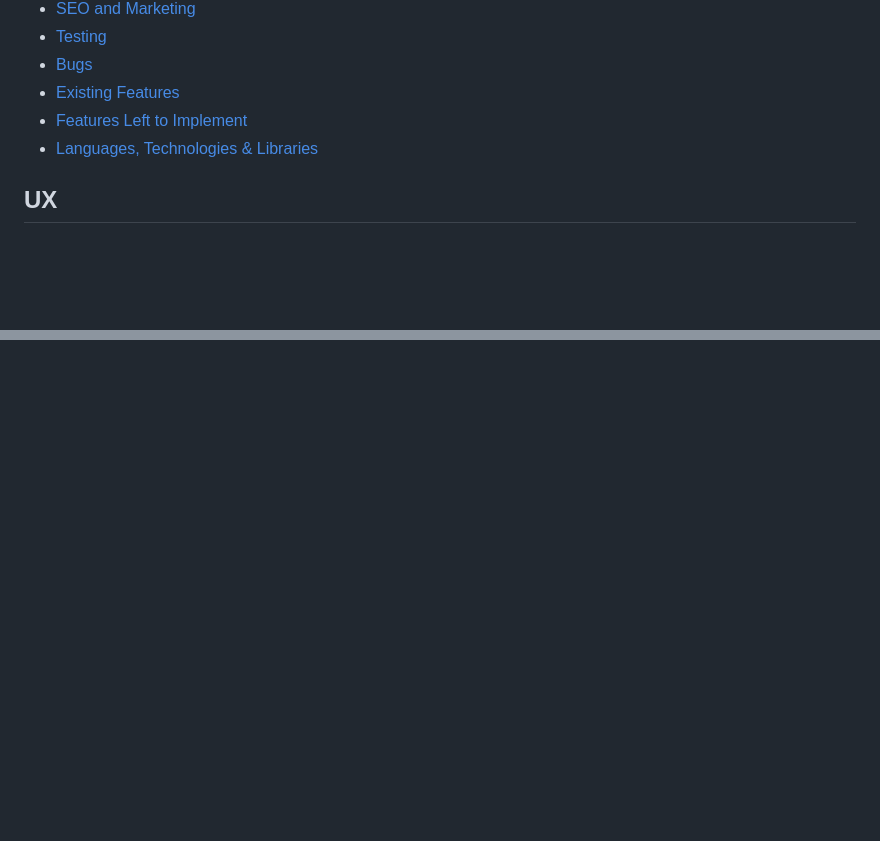
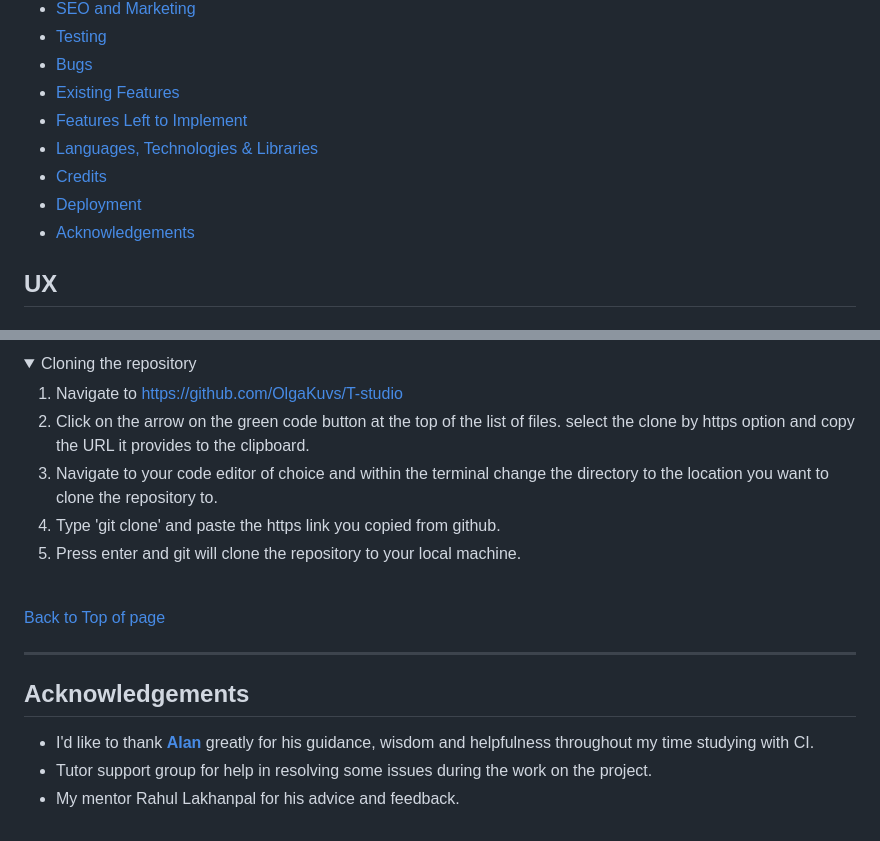
Before and after one commit to OlgaKuvs/T-studio, a Markdown page: README.md, 2 parts joined by grey strips. Drawn GitHub-style; folded sections open; blank space fills up the shorter version.

Commit message:
docs: add credits and deployment to readme

```diff
--- a/README.md
+++ b/README.md
@@ -11,6 +11,9 @@
 - <a href="#features">Existing Features</a>
 - <a href="#f_features">Features Left to Implement</a>
 - <a href="#technology">Languages, Technologies & Libraries</a>
+- <a href="#credits">Credits</a>
+- <a href="#deployment">Deployment</a>
+- <a href="#acknowledgements">Acknowledgements</a>
 
 
 
@@ -637,0 +689,20 @@ An admin can access `Review Management` from `My Profile` dropdown to approve a
+<details>
+<summary>Cloning the repository</summary>
+
+1. Navigate to https://github.com/OlgaKuvs/T-studio
+2. Click on the arrow on the green code button at the top of the list of files.
+select the clone by https option and copy the URL it provides to the clipboard.
+3. Navigate to your code editor of choice and within the terminal change the directory to the location you want to clone the repository to.
+4. Type 'git clone' and paste the https link you copied from github.
+5. Press enter and git will clone the repository to your local machine.
+</details><br>
+
+<a href="#up">Back to Top of page</a>
+
+---
+
+## <div id="acknowledgements">Acknowledgements</div>
+
+- I'd like to thank  [**Alan**](https://github.com/Alan-Bushell) greatly for his guidance, wisdom and helpfulness throughout my time studying with CI.
+- Tutor support group for help in resolving some issues during the work on the project.
+- My mentor Rahul Lakhanpal for his advice and feedback.
```
Also changed, not shown: other parts of README.md (+48 -0 lines).
